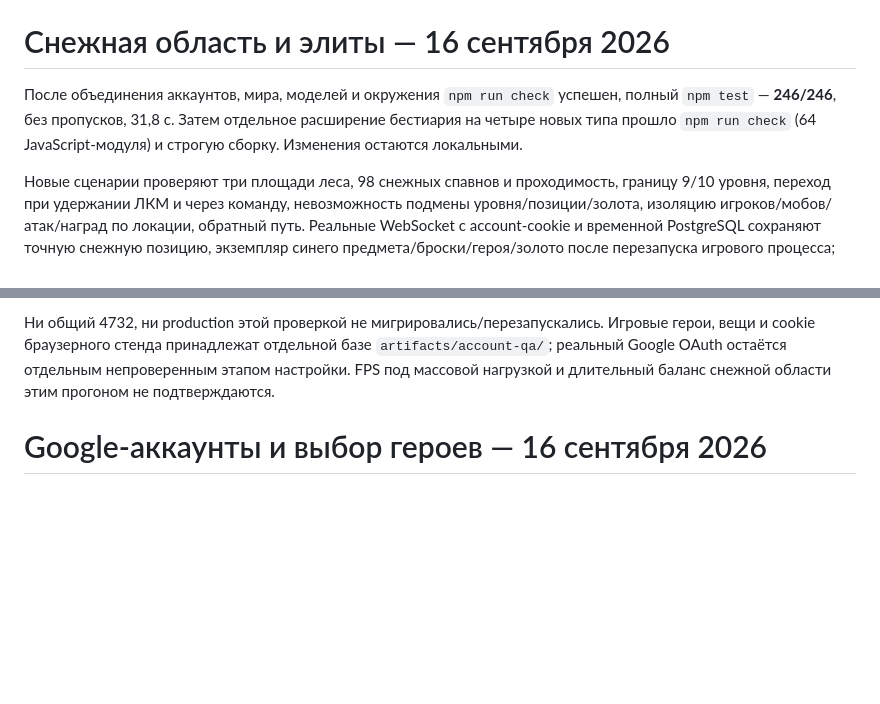
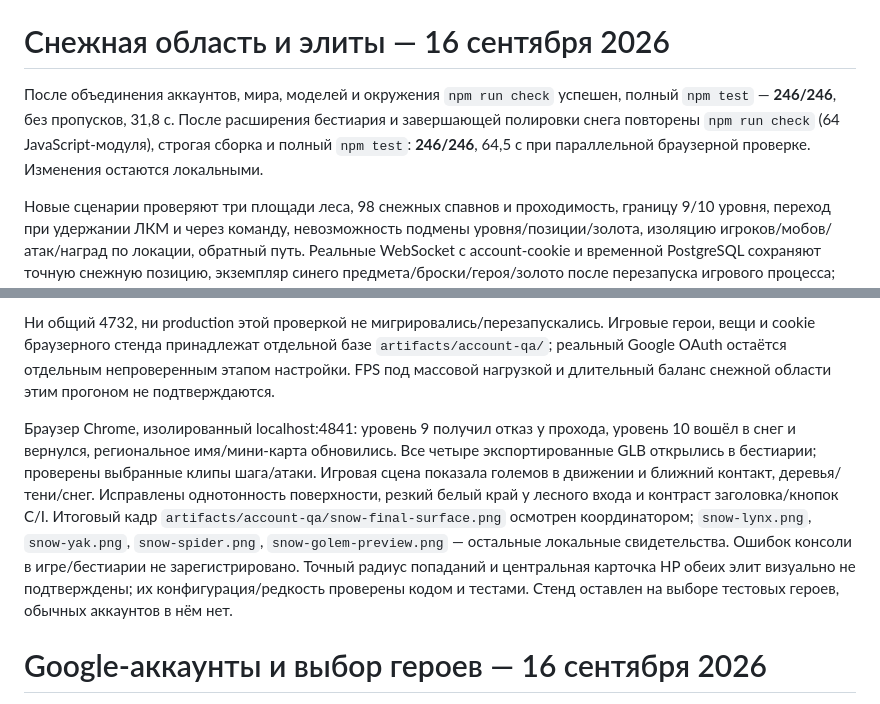
Before and after one commit to igorbilogubov/AshenFrontier, a Markdown page: QA.md, 2 parts joined by grey strips. GitHub-like rendering; blank space fills up the shorter version.

Commit message:
Record final snowy region browser verification and limitations

```diff
--- a/QA.md
+++ b/QA.md
@@ -309,13 +309,15 @@ AFK проверен через World и реальные соединения:
 Два прежних QA-профиля восстановили 26 полей по публичному WSS. Проверены взаимная видимость, изоляция леса/Стадиума, 41/18 мобов, круговой переход порталов и вход с сохранённой позицией Стадиума. В браузере опубликованный лучник показал четыре навыка с иконками, прошёл портал; ошибок/предупреждений консоли нет. Двенадцать публичных ресурсов совпали побайтно, закрытые пути/стресс-API — 404. Caddyfile, девять соседних контейнеров и PostgreSQL сохранили ID/время запуска; семь HTTPS-адресов ответили 200. `current` указывает на новый релиз. Push в этой задаче не выполнялся. Артефакты и screenshot: `artifacts/deploy-20260915-skills-stadium-01/` (закрыты/исключены из Git).
 # Снежная область и элиты — 16 сентября 2026
 
-После объединения аккаунтов, мира, моделей и окружения `npm run check` успешен, полный `npm test` — **246/246**, без пропусков, 31,8 с. Затем отдельное расширение бестиария на четыре новых типа прошло `npm run check` (64 JavaScript-модуля) и строгую сборку. Изменения остаются локальными.
+После объединения аккаунтов, мира, моделей и окружения `npm run check` успешен, полный `npm test` — **246/246**, без пропусков, 31,8 с. После расширения бестиария и завершающей полировки снега повторены `npm run check` (64 JavaScript-модуля), строгая сборка и полный `npm test`: **246/246**, 64,5 с при параллельной браузерной проверке. Изменения остаются локальными.
 
 Новые сценарии проверяют три площади леса, 98 снежных спавнов и проходимость, границу 9/10 уровня, переход при удержании ЛКМ и через команду, невозможность подмены уровня/позиции/золота, изоляцию игроков/мобов/атак/наград по локации, обратный путь. Реальные WebSocket с account-cookie и временной PostgreSQL сохраняют точную снежную позицию, экземпляр синего предмета/броски/героя/золото после перезапуска игрового процесса; процесс PostgreSQL не перезапускался. World-тесты покрывают 3% абсолютного синего дропа, более редкий респаун именных элит и неподвижный AFK начального снежного вида тремя классами на уровне 10.
 
 Реальные GLB проверены по конечным вершинам, опорным конечностям, замыканию циклов, смерти и бюджетам; анатомия паука/голема проверяется отдельно от четвероногих. Все 30 синих определений разрешаются в существующую PNG именно их облика. Клиентские проверки подтверждают плоскую игровую поверхность, 240 частиц и отключение снежной сцены вне региона, настоящее HP/редкость элиты. Промежуточные ошибки касались старого ожидания спавна без eliteId, теста с двумя разными экземплярами Three.js и неполного DOM-mock; исправлены, проверка поведения сохранена.
 
 Ни общий 4732, ни production этой проверкой не мигрировались/перезапускались. Игровые герои, вещи и cookie браузерного стенда принадлежат отдельной базе `artifacts/account-qa/`; реальный Google OAuth остаётся отдельным непроверенным этапом настройки. FPS под массовой нагрузкой и длительный баланс снежной области этим прогоном не подтверждаются.
+
+Браузер Chrome, изолированный localhost:4841: уровень 9 получил отказ у прохода, уровень 10 вошёл в снег и вернулся, региональное имя/мини-карта обновились. Все четыре экспортированные GLB открылись в бестиарии; проверены выбранные клипы шага/атаки. Игровая сцена показала големов в движении и ближний контакт, деревья/тени/снег. Исправлены однотонность поверхности, резкий белый край у лесного входа и контраст заголовка/кнопок C/I. Итоговый кадр `artifacts/account-qa/snow-final-surface.png` осмотрен координатором; `snow-lynx.png`, `snow-yak.png`, `snow-spider.png`, `snow-golem-preview.png` — остальные локальные свидетельства. Ошибок консоли в игре/бестиарии не зарегистрировано. Точный радиус попаданий и центральная карточка HP обеих элит визуально не подтверждены; их конфигурация/редкость проверены кодом и тестами. Стенд оставлен на выборе тестовых героев, обычных аккаунтов в нём нет.
 
 # Google-аккаунты и выбор героев — 16 сентября 2026
 
```
Also changed, not shown: docs/SNOW_ENVIRONMENT.md (+2 -0 lines).
